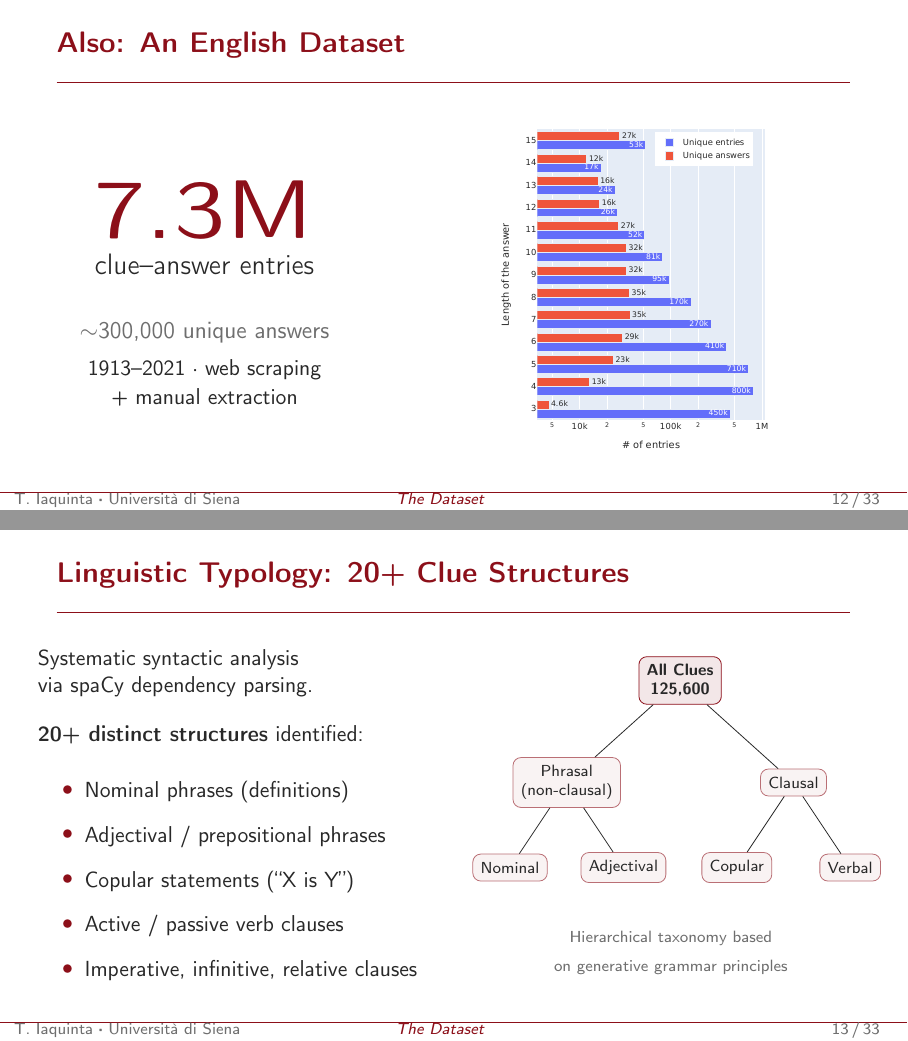
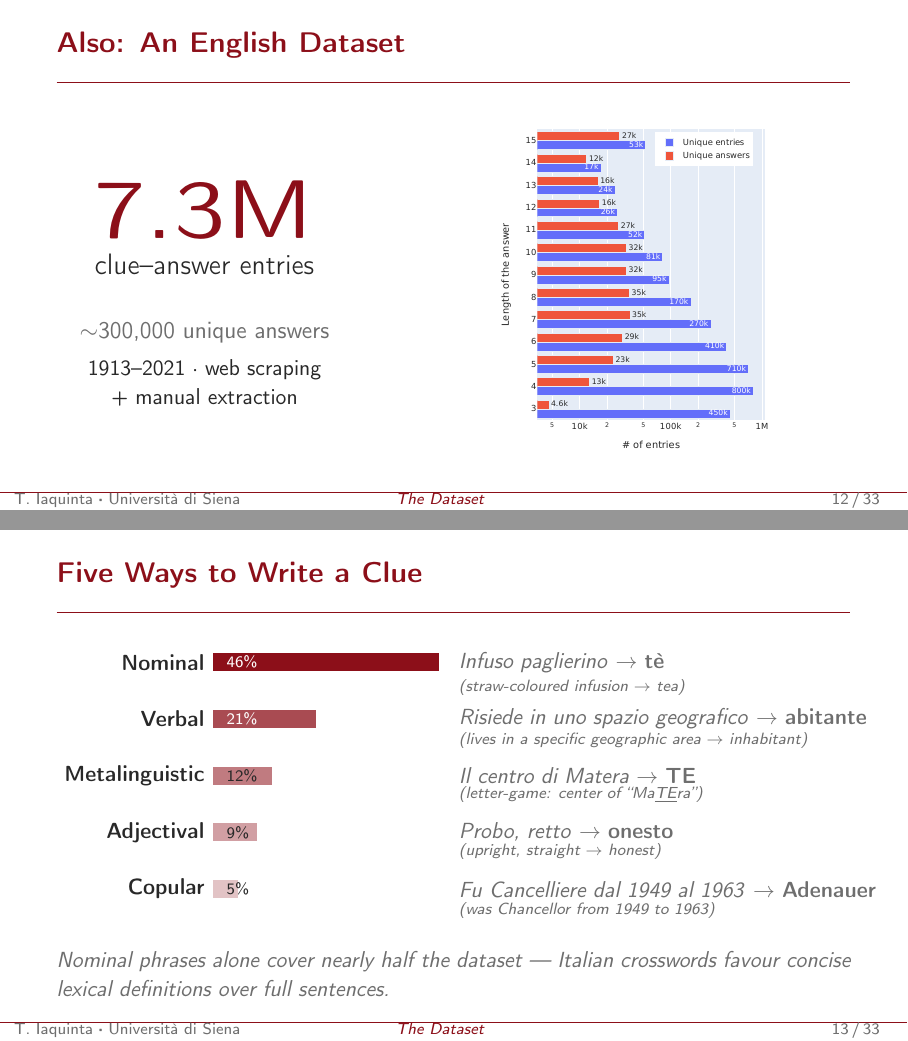
Before and after one commit to tommyiaq/beamer_presentation, LaTeX slides (Presentazione.tex, which reads sections/02-dataset.tex): pages 16 and 17 of 37, joined at a grey line. Compiled offline with pdfLaTeX.

Commit message:
linguistic analysys slide

```diff
--- a/sections/02-dataset.tex
+++ b/sections/02-dataset.tex
@@ -43,43 +43,51 @@
 \end{frame}
 
 % --- 2.2 Linguistic typology ---
-\begin{frame}{Linguistic Typology: 20+ Clue Structures}
-  \begin{columns}[c]
-    \column{0.5\textwidth}
-      \small
-      Systematic syntactic analysis\\
-      via spaCy dependency parsing.\\[1em]
-      \textbf{20+ distinct structures} identified:
-      \vspace{0.5em}
-      \begin{itemize}
-        \setlength\itemsep{0.4em}
-        \item Nominal phrases (definitions)
-        \item Adjectival / prepositional phrases
-        \item Copular statements (``X is Y'')
-        \item Active / passive verb clauses
-        \item Imperative, infinitive, relative clauses
-      \end{itemize}
-    \column{0.5\textwidth}
-      \centering
-      \begin{tikzpicture}[
-        level 1/.style={sibling distance=4cm, level distance=1.8cm},
-        level 2/.style={sibling distance=2cm, level distance=1.5cm},
-        every node/.style={font=\scriptsize, align=center},
-        root/.style={draw=unisired, rounded corners, fill=unisired!10, font=\scriptsize\bfseries},
-        cat/.style={draw=unisired!60, rounded corners, fill=unisired!5}
-      ]
-      \node[root] {All Clues\\125,600}
-        child {node[cat] {Phrasal\\(non-clausal)}
-          child {node[cat] {Nominal}}
-          child {node[cat] {Adjectival}}
-        }
-        child {node[cat] {Clausal}
-          child {node[cat] {Copular}}
-          child {node[cat] {Verbal}}
-        };
-      \end{tikzpicture}
-      \vspace{0.5em}
-
-      {\scriptsize\color{graytext} Hierarchical taxonomy based\\on generative grammar principles}
-  \end{columns}
+\begin{frame}{Five Ways to Write a Clue}
+  \vspace{0.2em}
+  \begin{tikzpicture}
+    % Each row: bar + % label + Italian example + English gloss
+    % --- Row 1: Nominal 46% ---
+    \fill[unisired]      (0, 4.0) rectangle (4.00, 4.32);
+    \node[left,  font=\small\bfseries, text=darktext,  anchor=east] at (0, 4.16) {Nominal};
+    \node[right, font=\scriptsize,     text=white,     anchor=west] at (0.1, 4.16) {46\%};
+    \node[right, font=\small,          text=graytext,  anchor=west] at (4.2, 4.16)
+      {\textit{Infuso paglierino} $\rightarrow$ \textbf{tè}};
+    \node[right, font=\scriptsize\itshape, text=graytext, anchor=west] at (4.2, 3.72)
+      {(straw-coloured infusion $\rightarrow$ tea)};
+    % --- Row 2: Verbal 21% ---
+    \fill[unisired!75]   (0, 3.0) rectangle (1.83, 3.32);
+    \node[left,  font=\small\bfseries, text=darktext,  anchor=east] at (0, 3.16) {Verbal};
+    \node[right, font=\scriptsize,     text=white,     anchor=west] at (0.1, 3.16) {21\%};
+    \node[right, font=\small,          text=graytext,  anchor=west] at (4.2, 3.16)
+      {\textit{Risiede in uno spazio geografico} $\rightarrow$ \textbf{abitante}};
+    \node[right, font=\scriptsize\itshape, text=graytext, anchor=west] at (4.2, 2.78)
+      {(lives in a specific geographic area $\rightarrow$ inhabitant)};
+    % --- Row 3: Metalinguistic 12% ---
+    \fill[unisired!55]   (0, 2.0) rectangle (1.04, 2.32);
+    \node[left,  font=\small\bfseries, text=darktext,  anchor=east] at (0, 2.16) {Metalinguistic};
+    \node[right, font=\scriptsize,     text=darktext,  anchor=west] at (0.1, 2.16) {12\%};
+    \node[right, font=\small,          text=graytext,  anchor=west] at (4.2, 2.16)
+      {\textit{Il centro di Matera} $\rightarrow$ \textbf{TE}};
+    \node[right, font=\scriptsize\itshape, text=graytext, anchor=west] at (4.2, 1.82)
+      {(letter-game: center of ``Ma\underline{TE}ra'')};
+    % --- Row 4: Adjectival 9% ---
+    \fill[unisired!40]   (0, 1.0) rectangle (0.78, 1.32);
+    \node[left,  font=\small\bfseries, text=darktext,  anchor=east] at (0, 1.16) {Adjectival};
+    \node[right, font=\scriptsize,     text=darktext,  anchor=west] at (0.1, 1.16) {9\%};
+    \node[right, font=\small,          text=graytext,  anchor=west] at (4.2, 1.16)
+      {\textit{Probo, retto} $\rightarrow$ \textbf{onesto}};
+    \node[right, font=\scriptsize\itshape, text=graytext, anchor=west] at (4.2, 0.82)
+      {(upright, straight $\rightarrow$ honest)};
+    % --- Row 5: Copular 5% ---
+    \fill[unisired!25]   (0, 0.0) rectangle (0.44, 0.32);
+    \node[left,  font=\small\bfseries, text=darktext,  anchor=east] at (0, 0.16) {Copular};
+    \node[right, font=\scriptsize,     text=darktext,  anchor=west] at (0.1, 0.16) {5\%};
+    \node[right, font=\small,          text=graytext,  anchor=west] at (4.2, 0.16)
+      {\textit{Fu Cancelliere dal 1949 al 1963} $\rightarrow$ \textbf{Adenauer}};
+    \node[right, font=\scriptsize\itshape, text=graytext, anchor=west] at (4.2, -0.22)
+      {(was Chancellor from 1949 to 1963)};
+  \end{tikzpicture}
+  \vfill
+  {\small\color{graytext}\textit{Nominal phrases alone cover nearly half the dataset --- Italian crosswords favour concise lexical definitions over full sentences.}}
 \end{frame}
```
